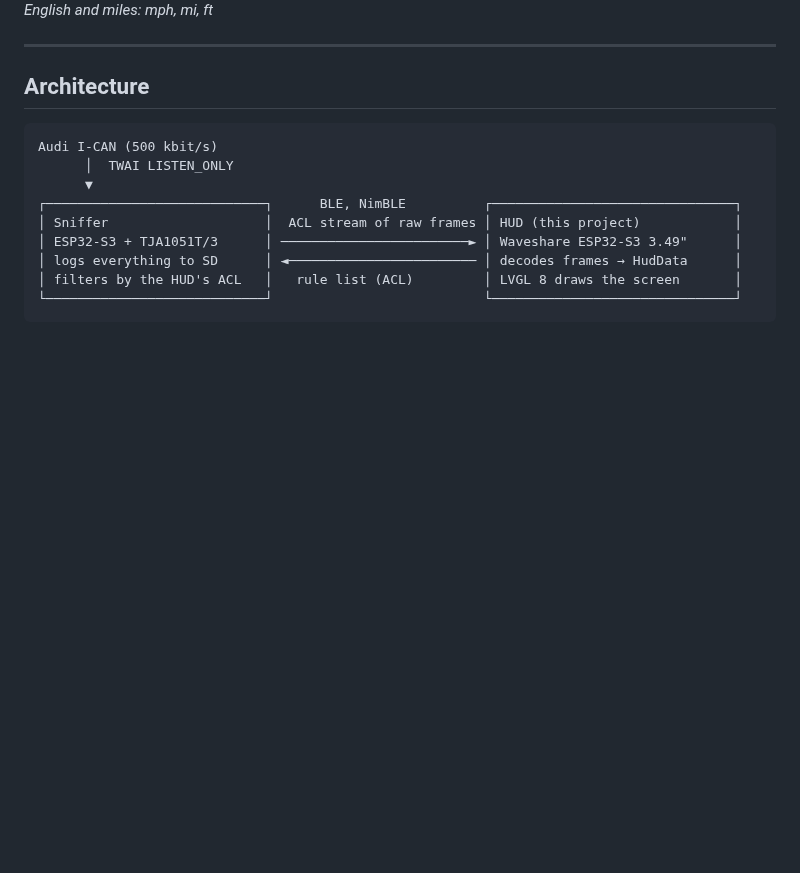
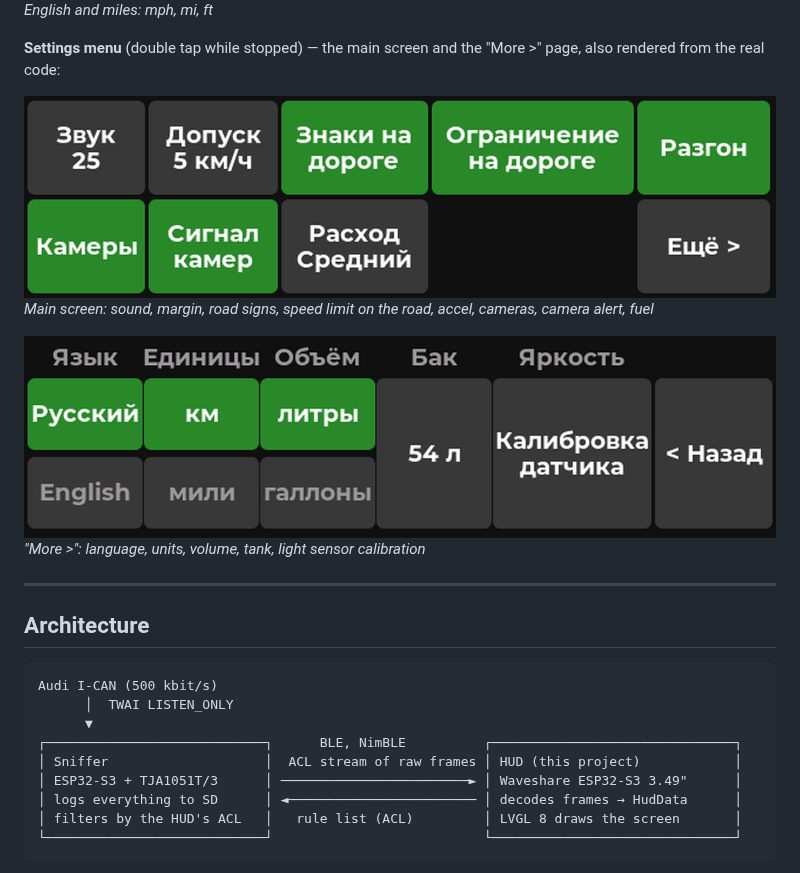
Before and after one commit to WARMW00D/HUD-Audi-A4-B9-MLB-Evo-Waveshare-ESP32-S3-Touch-LCD-3.49, a Markdown page: README.md, the part around the change. Rendered like a GitHub page; pictures changed too: docs/screens/menu_main.png (added), docs/screens/menu_more.png (added); folded sections open; blank space fills up the shorter version.

```diff
--- a/README.md
+++ b/README.md
@@ -102,6 +102,14 @@ These are not photos or mock-ups: the HUD screen code (`hud_mockup.c`) is built
 *English and miles: mph, mi, ft*
 
 </details>
+
+**Settings menu** (double tap while stopped) — the main screen and the "More >" page, also rendered from the real code:
+
+![Settings menu, main screen](docs/screens/menu_main.png)
+*Main screen: sound, margin, road signs, speed limit on the road, accel, cameras, camera alert, fuel*
+
+![Settings menu, More page](docs/screens/menu_more.png)
+*"More >": language, units, volume, tank, light sensor calibration*
 
 ---
 
```
Also changed, not shown: README_ru.md (+8 -0 lines), 1 other file.
